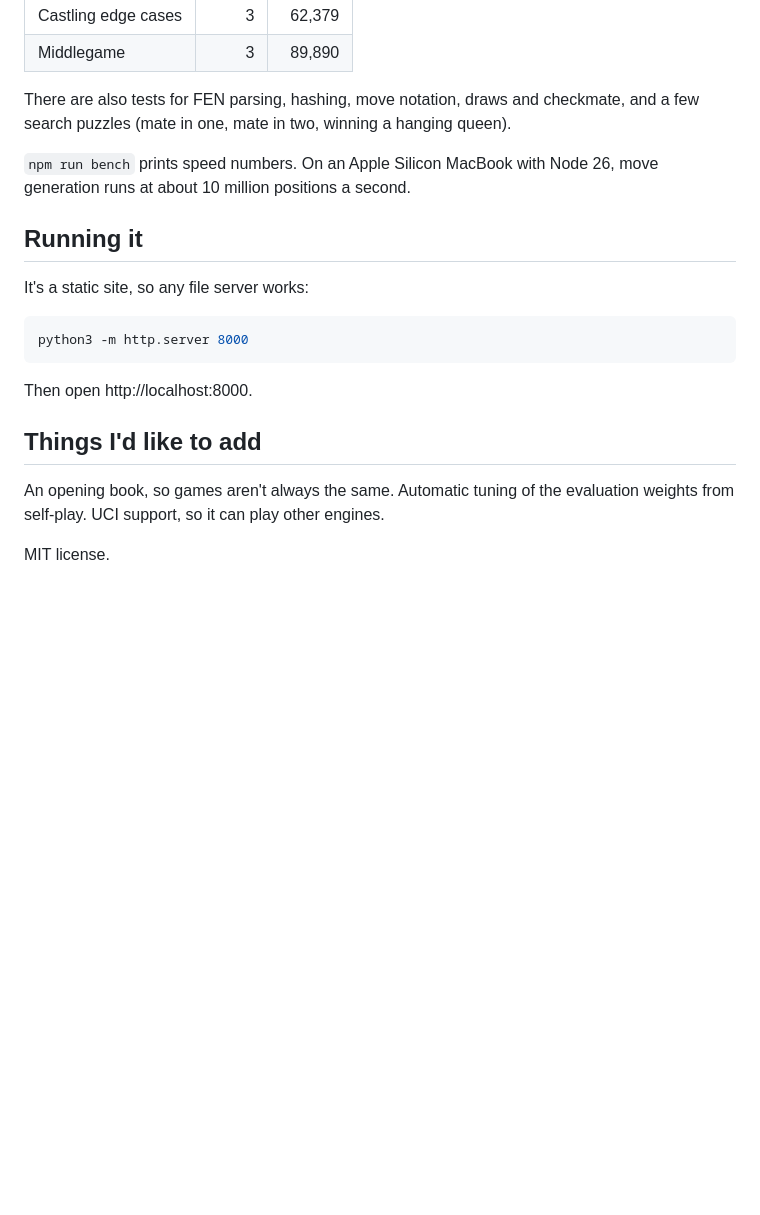
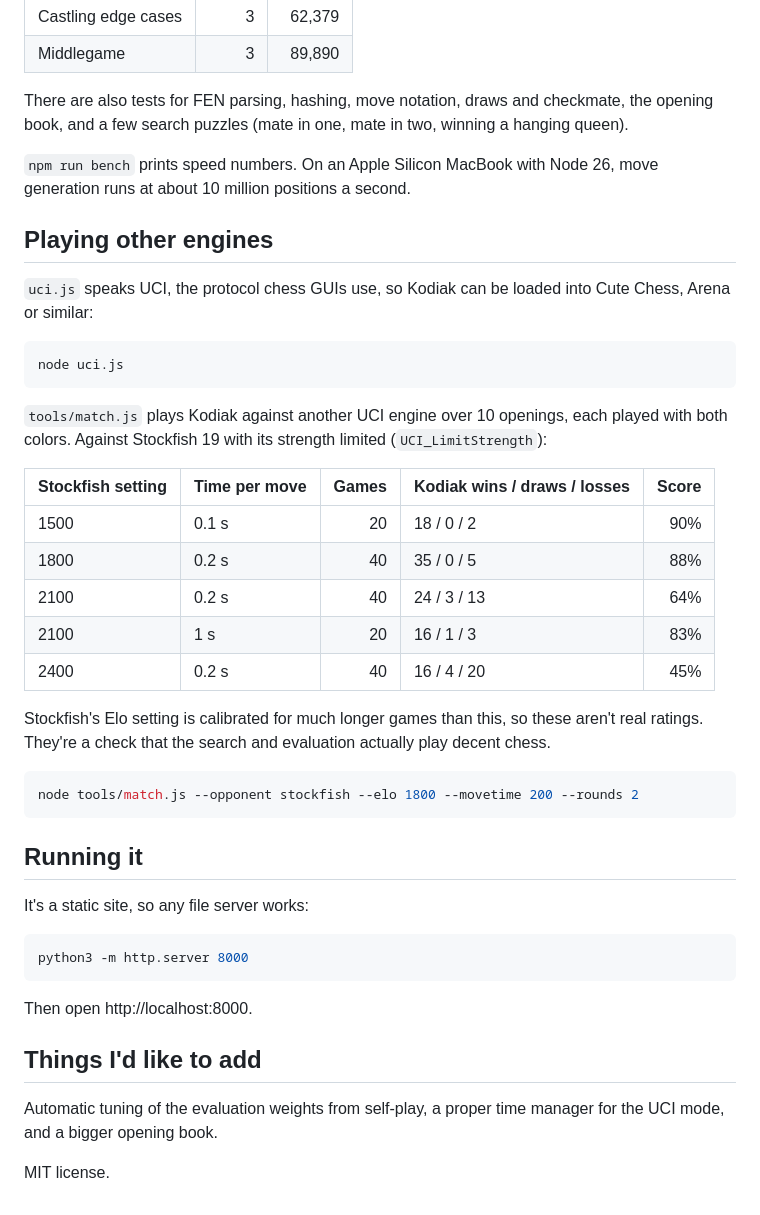
Before and after one commit to BurTheBear/kodiak, a Markdown page: README.md, the part around one of its changes. Rendered like a GitHub page; blank space fills up the shorter version.

````diff
--- a/README.md
+++ b/README.md
@@ -41,9 +41,33 @@ The main test is **perft**. It counts every legal move sequence to a fixed depth
 | Castling edge cases | 3 | 62,379 |
 | Middlegame | 3 | 89,890 |
 
-There are also tests for FEN parsing, hashing, move notation, draws and checkmate, and a few search puzzles (mate in one, mate in two, winning a hanging queen).
+There are also tests for FEN parsing, hashing, move notation, draws and checkmate, the opening book, and a few search puzzles (mate in one, mate in two, winning a hanging queen).
 
 `npm run bench` prints speed numbers. On an Apple Silicon MacBook with Node 26, move generation runs at about 10 million positions a second.
+
+## Playing other engines
+
+`uci.js` speaks UCI, the protocol chess GUIs use, so Kodiak can be loaded into Cute Chess, Arena or similar:
+
+```bash
+node uci.js
+```
+
+`tools/match.js` plays Kodiak against another UCI engine over 10 openings, each played with both colors. Against Stockfish 19 with its strength limited (`UCI_LimitStrength`):
+
+| Stockfish setting | Time per move | Games | Kodiak wins / draws / losses | Score |
+|---|---|---:|---|---:|
+| 1500 | 0.1 s | 20 | 18 / 0 / 2 | 90% |
+| 1800 | 0.2 s | 40 | 35 / 0 / 5 | 88% |
+| 2100 | 0.2 s | 40 | 24 / 3 / 13 | 64% |
+| 2100 | 1 s | 20 | 16 / 1 / 3 | 83% |
+| 2400 | 0.2 s | 40 | 16 / 4 / 20 | 45% |
+
+Stockfish's Elo setting is calibrated for much longer games than this, so these aren't real ratings. They're a check that the search and evaluation actually play decent chess.
+
+```bash
+node tools/match.js --opponent stockfish --elo 1800 --movetime 200 --rounds 2
+```
 
 ## Running it
 
@@ -57,6 +81,6 @@ Then open http://localhost:8000.
 
 ## Things I'd like to add
 
-An opening book, so games aren't always the same. Automatic tuning of the evaluation weights from self-play. UCI support, so it can play other engines.
+Automatic tuning of the evaluation weights from self-play, a proper time manager for the UCI mode, and a bigger opening book.
 
 MIT license.
````
Also changed, not shown: other parts of README.md (+10 -10 lines).
